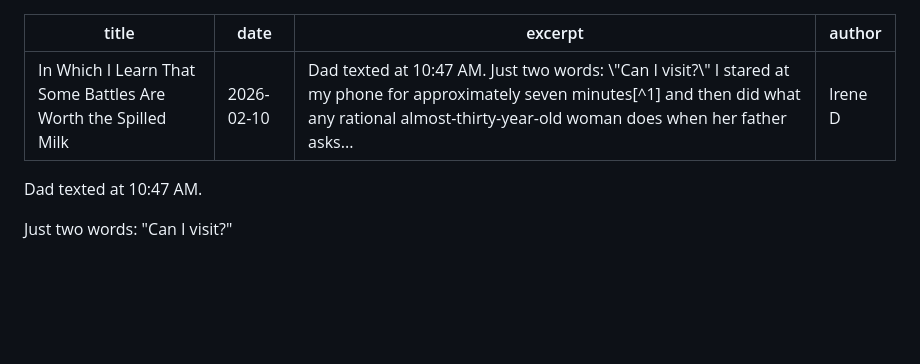
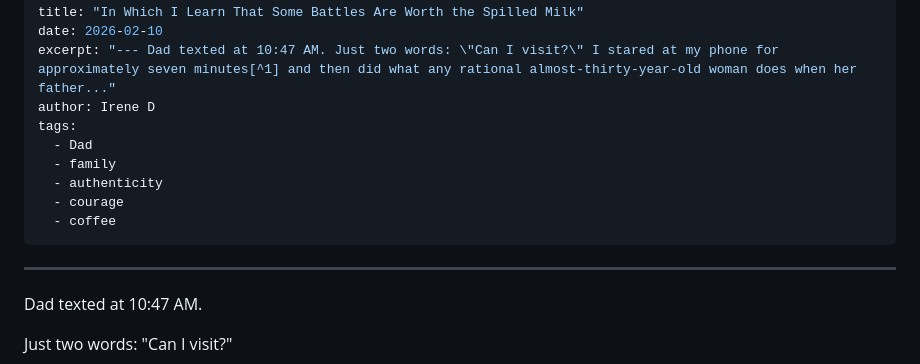
Before and after one commit to mrmicaiah/hot-mess-blog, a Markdown page: src/posts/in-which-i-learn-that-some-battles-are-worth-the-spilled-mil.md, the part around the change. Rendered like a GitHub page; blank space fills up the shorter version.

Commit message:
Publish: src/posts/in-which-i-learn-that-some-battles-are-worth-the-spilled-mil.md

```diff
--- a/src/posts/in-which-i-learn-that-some-battles-are-worth-the-spilled-mil.md
+++ b/src/posts/in-which-i-learn-that-some-battles-are-worth-the-spilled-mil.md
@@ -1,8 +1,16 @@
 ---
 title: "In Which I Learn That Some Battles Are Worth the Spilled Milk"
 date: 2026-02-10
-excerpt: "Dad texted at 10:47 AM. Just two words: \"Can I visit?\" I stared at my phone for approximately seven minutes[^1] and then did what any rational almost-thirty-year-old woman does when her father asks..."
+excerpt: "--- Dad texted at 10:47 AM. Just two words: \"Can I visit?\" I stared at my phone for approximately seven minutes[^1] and then did what any rational almost-thirty-year-old woman does when her father..."
 author: Irene D
+tags:
+  - Dad
+  - family
+  - authenticity
+  - courage
+  - coffee
+---
+
 ---
 
 Dad texted at 10:47 AM.
```
